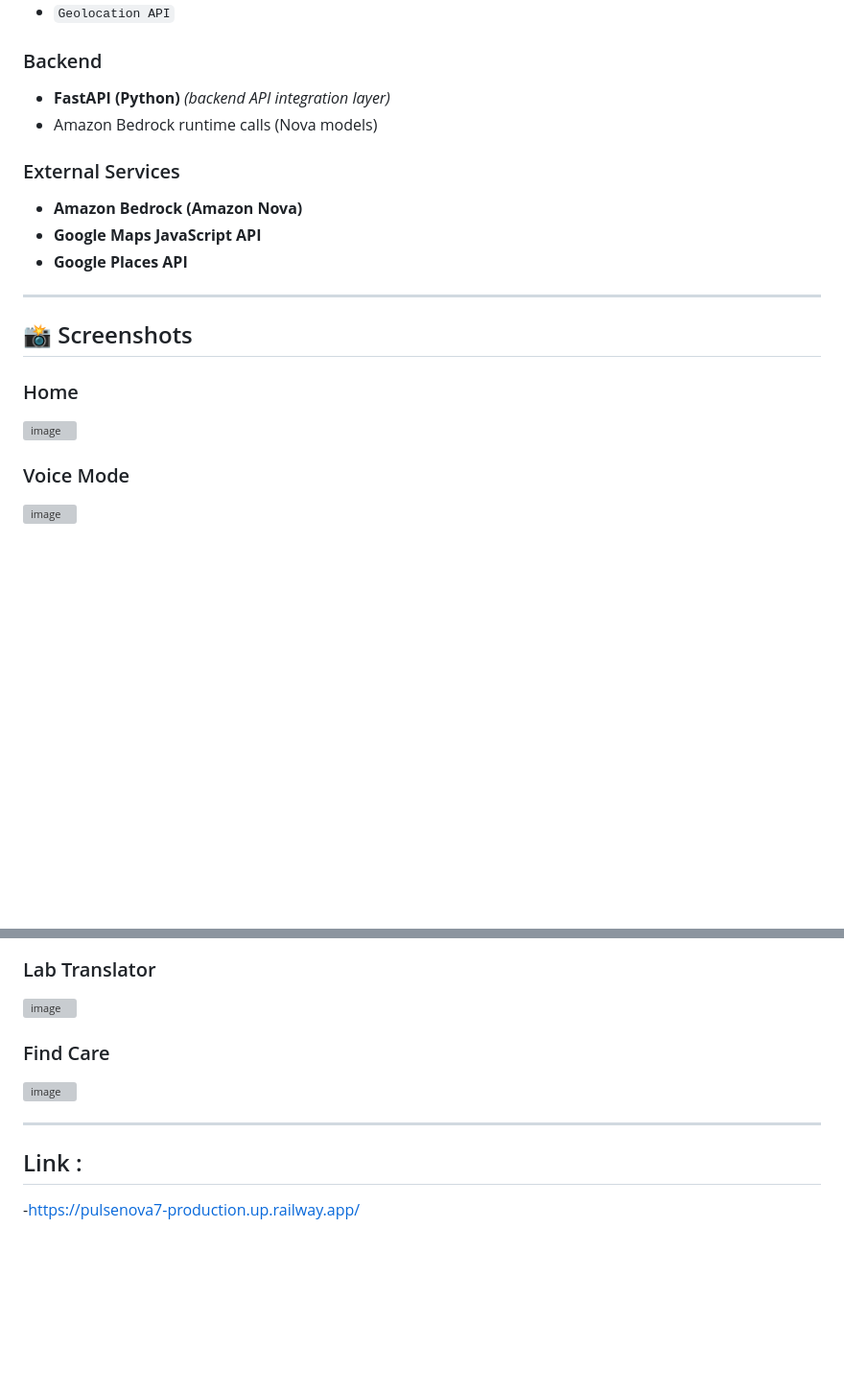
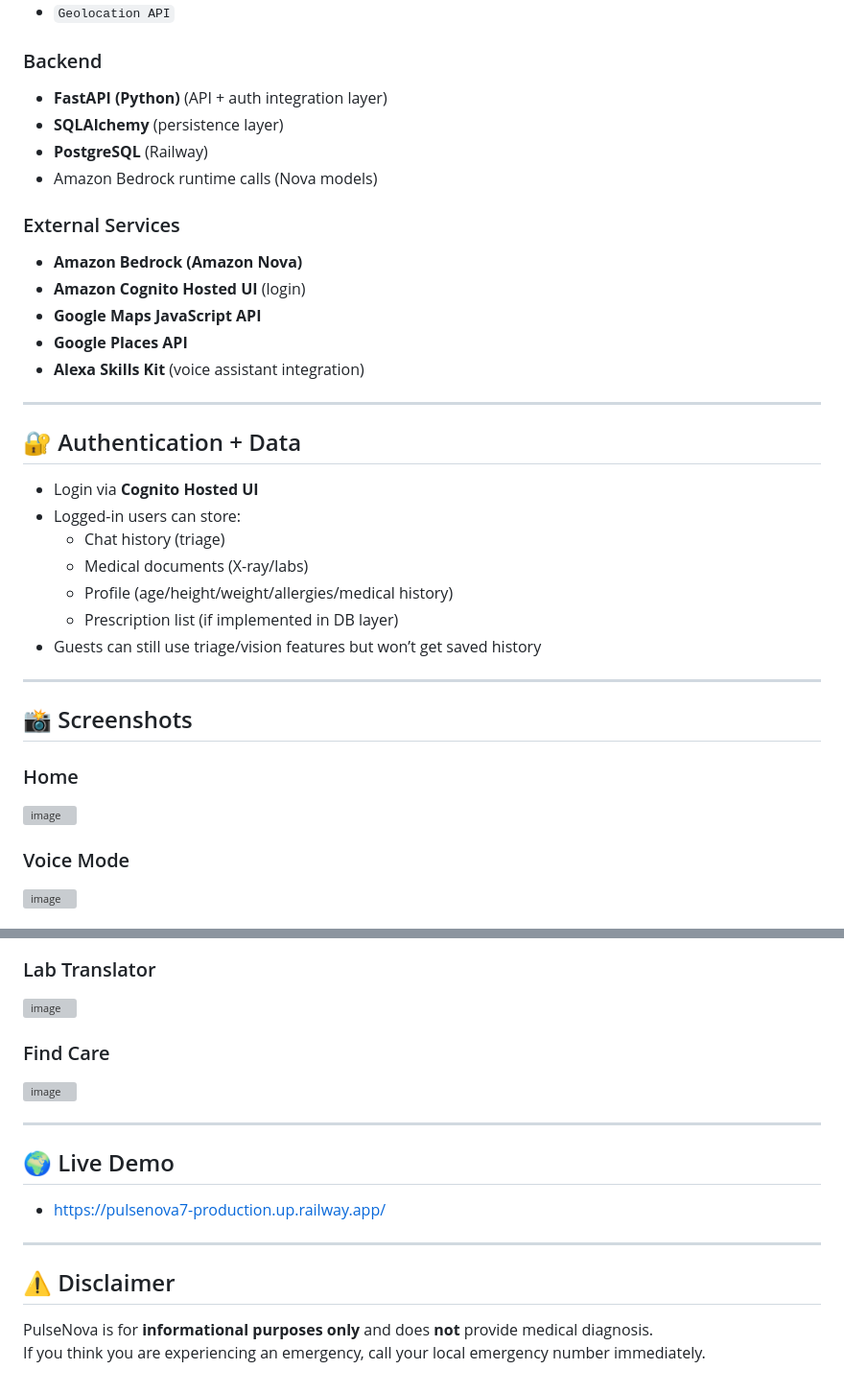
Before and after one commit to Rugvedpednekar/PulseNova7, a Markdown page: README.md, 2 parts joined by grey strips. Shown at 96% size. Rendered like a GitHub page; blank space fills up the shorter version; grey boxes are pictures that could not be loaded.

```diff
--- a/README.md
+++ b/README.md
@@ -92,22 +133,35 @@ PulseNova uses **Amazon Nova via Amazon Bedrock** for both:
 - `Geolocation API`
 
 ### Backend
-- **FastAPI (Python)** *(backend API integration layer)*
+- **FastAPI (Python)** (API + auth integration layer)
+- **SQLAlchemy** (persistence layer)
+- **PostgreSQL** (Railway)
 - Amazon Bedrock runtime calls (Nova models)
 
 ### External Services
 - **Amazon Bedrock (Amazon Nova)**
+- **Amazon Cognito Hosted UI** (login)
 - **Google Maps JavaScript API**
 - **Google Places API**
+- **Alexa Skills Kit** (voice assistant integration)
+
+---
+
+## 🔐 Authentication + Data
+- Login via **Cognito Hosted UI**
+- Logged-in users can store:
+  - Chat history (triage)
+  - Medical documents (X-ray/labs)
+  - Profile (age/height/weight/allergies/medical history)
+  - Prescription list (if implemented in DB layer)
+- Guests can still use triage/vision features but won’t get saved history
 
 ---
 
 ## 📸 Screenshots
 
-
 ### Home
 <img width="1906" height="900" alt="image" src="https://github.com/user-attachments/assets/4bca5874-c83d-43fa-80a1-956b203b5f13" />
-
 
 ### Voice Mode
 <img width="1884" height="895" alt="image" src="https://github.com/user-attachments/assets/846c8227-27a9-4774-8703-05fb0aa9c8af" />
@@ -121,13 +175,16 @@ PulseNova uses **Amazon Nova via Amazon Bedrock** for both:
 ### Lab Translator
 <img width="1878" height="862" alt="image" src="https://github.com/user-attachments/assets/0479803c-c96d-4ce6-b28a-b0b5a0cf0894" />
 
-
 ### Find Care
 <img width="1885" height="904" alt="image" src="https://github.com/user-attachments/assets/aadd4dd8-5095-4252-8405-26e3191714b1" />
 
+---
+
+## 🌍 Live Demo
+- https://pulsenova7-production.up.railway.app/
 
 ---
 
-
-## Link :
--https://pulsenova7-production.up.railway.app/
+## ⚠️ Disclaimer
+PulseNova is for **informational purposes only** and does **not** provide medical diagnosis.
+If you think you are experiencing an emergency, call your local emergency number immediately.
```
Also changed, not shown: other parts of README.md (+47 -6 lines).
